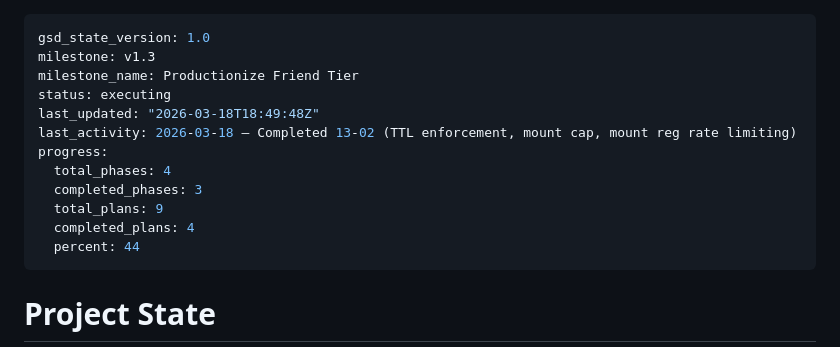
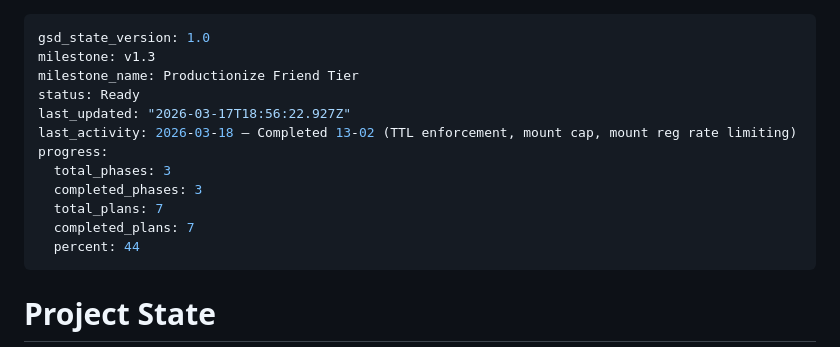
Before and after one commit to Mugyen/network-file-server, a Markdown page: .planning/STATE.md, the part around the change. Drawn GitHub-style.

```diff
--- a/.planning/STATE.md
+++ b/.planning/STATE.md
@@ -2,14 +2,14 @@
 gsd_state_version: 1.0
 milestone: v1.3
 milestone_name: Productionize Friend Tier
-status: executing
-last_updated: "2026-03-18T18:49:48Z"
+status: Ready
+last_updated: "2026-03-17T18:56:22.927Z"
 last_activity: 2026-03-18 — Completed 13-02 (TTL enforcement, mount cap, mount reg rate limiting)
 progress:
-  total_phases: 4
+  total_phases: 3
   completed_phases: 3
-  total_plans: 9
-  completed_plans: 4
+  total_plans: 7
+  completed_plans: 7
   percent: 44
 ---
 
```
Also changed, not shown: .planning/ROADMAP.md (+2 -2 lines), 1 other file.
